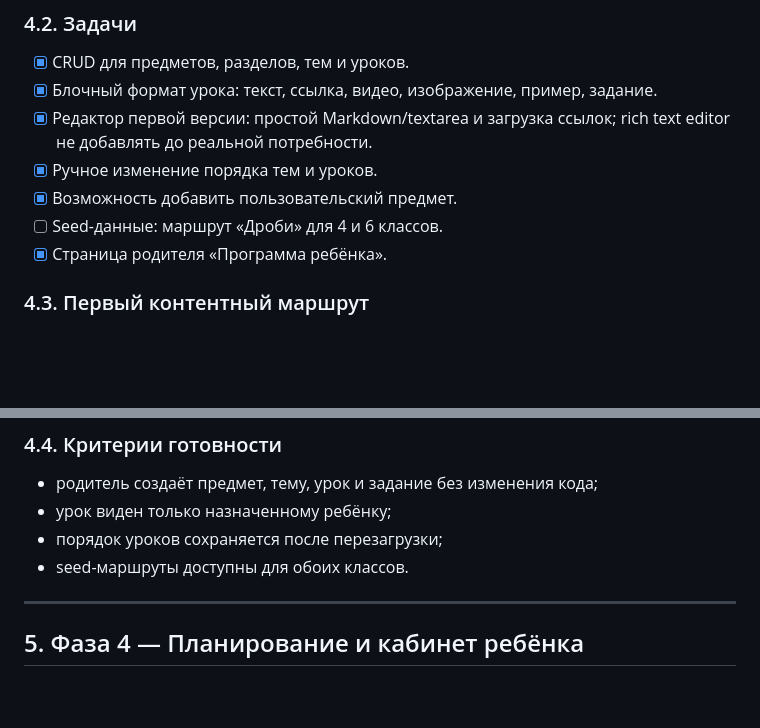
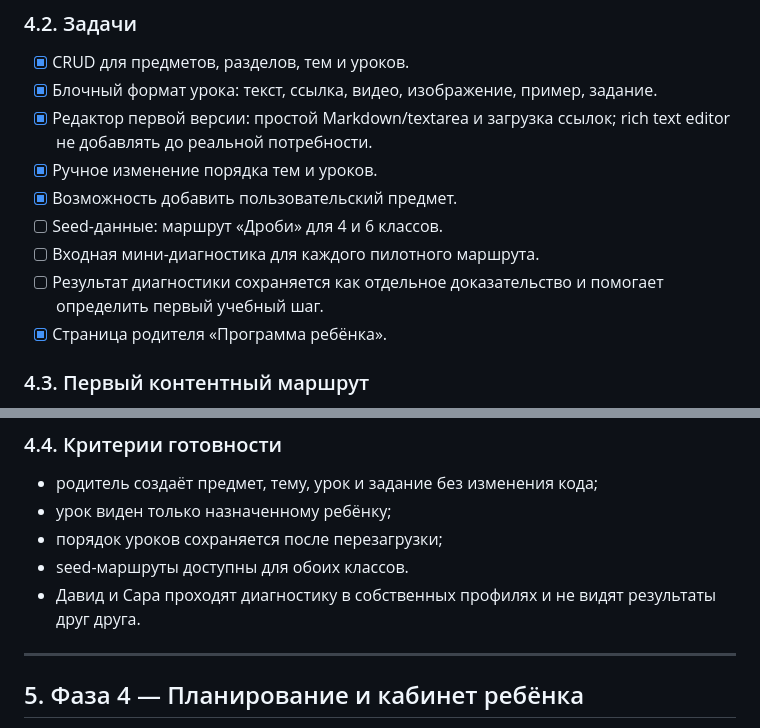
Before and after one commit to KebogdBP/Family_School, a Markdown page: docs/ROAD_MAP.md, 2 parts joined by grey strips. Rendered like a GitHub page; blank space fills up the shorter version.

```diff
--- a/docs/ROAD_MAP.md
+++ b/docs/ROAD_MAP.md
@@ -207,6 +222,8 @@ Student → Curriculum → Subject → Section → Topic → Lesson → Activity
 - [x] Ручное изменение порядка тем и уроков.
 - [x] Возможность добавить пользовательский предмет.
 - [ ] Seed-данные: маршрут «Дроби» для 4 и 6 классов.
+- [ ] Входная мини-диагностика для каждого пилотного маршрута.
+- [ ] Результат диагностики сохраняется как отдельное доказательство и помогает определить первый учебный шаг.
 - [x] Страница родителя «Программа ребёнка».
 
 ### 4.3. Первый контентный маршрут
@@ -220,6 +237,7 @@ Student → Curriculum → Subject → Section → Topic → Lesson → Activity
 - урок виден только назначенному ребёнку;
 - порядок уроков сохраняется после перезагрузки;
 - seed-маршруты доступны для обоих классов.
+- Давид и Сара проходят диагностику в собственных профилях и не видят результаты друг друга.
 
 ---
 
```
Also changed, not shown: other parts of docs/ROAD_MAP.md (+27 -10 lines), docs/IMPLEMENTATION_STATUS.md (+21 -5 lines).
